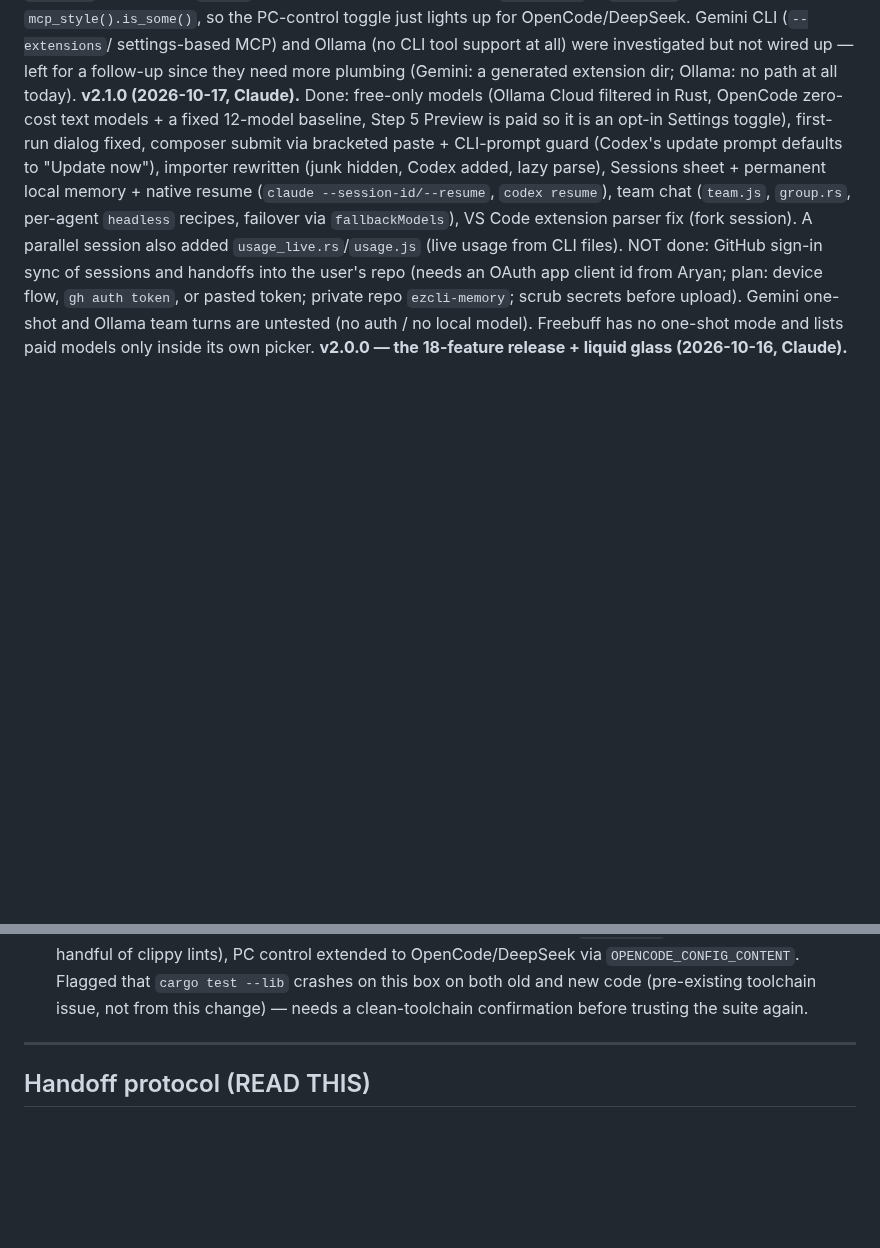
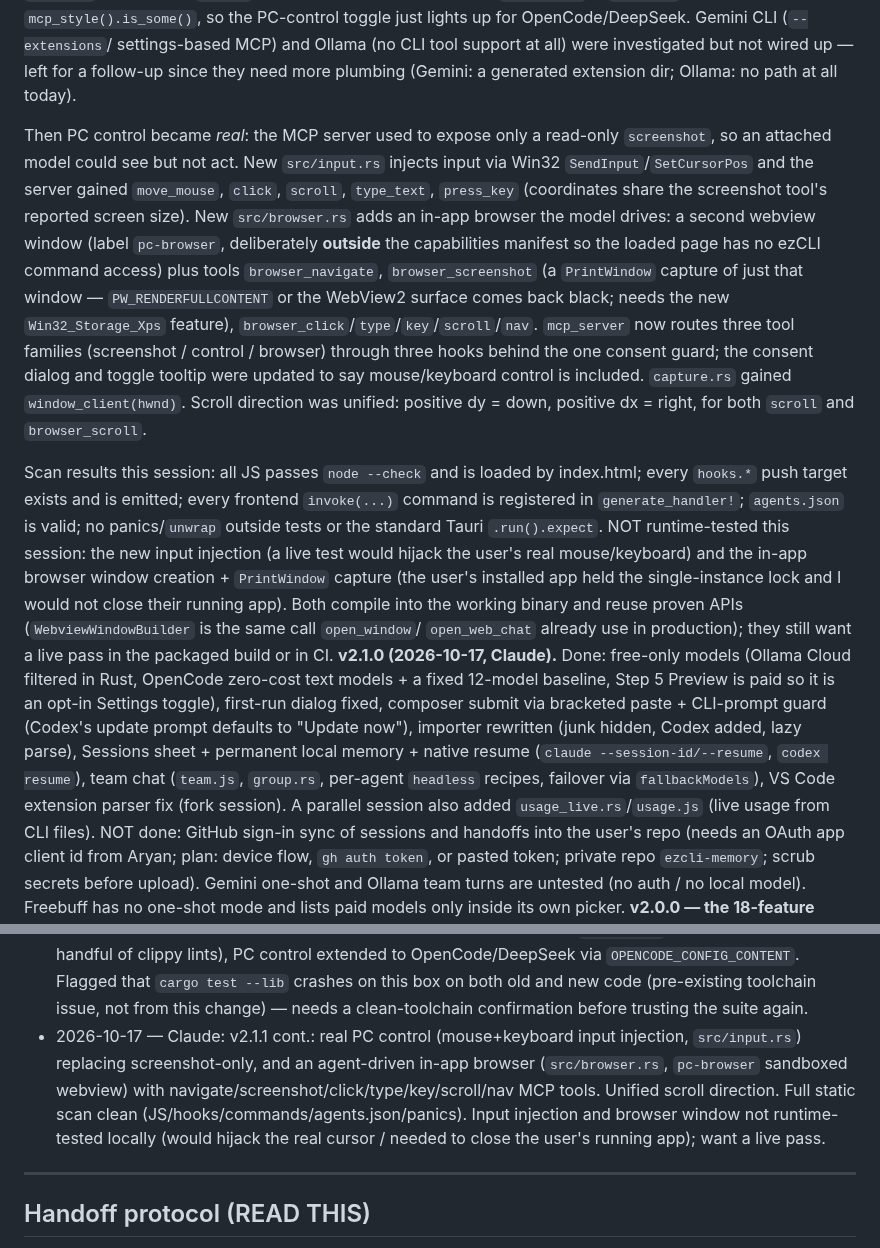
Before and after one commit to Aryansingh0783/ezCLI, a Markdown page: HANDOFF.md, 2 parts joined by grey strips. Drawn GitHub-style; blank space fills up the shorter version.

Commit message:
docs: record real PC control, in-app browser, and v2.1.1 scan results
Co-Authored-By: Claude Opus 4.8 <noreply@anthropic.com>

```diff
--- a/HANDOFF.md
+++ b/HANDOFF.md
@@ -189,6 +189,35 @@ toggle just lights up for OpenCode/DeepSeek. Gemini CLI (`--extensions`/
 settings-based MCP) and Ollama (no CLI tool support at all) were investigated
 but not wired up — left for a follow-up since they need more plumbing (Gemini:
 a generated extension dir; Ollama: no path at all today).
+
+Then PC control became *real*: the MCP server used to expose only a read-only
+`screenshot`, so an attached model could see but not act. New `src/input.rs`
+injects input via Win32 `SendInput`/`SetCursorPos` and the server gained
+`move_mouse`, `click`, `scroll`, `type_text`, `press_key` (coordinates share
+the screenshot tool's reported screen size). New `src/browser.rs` adds an
+in-app browser the model drives: a second webview window (label `pc-browser`,
+deliberately **outside** the capabilities manifest so the loaded page has no
+ezCLI command access) plus tools `browser_navigate`, `browser_screenshot`
+(a `PrintWindow` capture of just that window — `PW_RENDERFULLCONTENT` or the
+WebView2 surface comes back black; needs the new `Win32_Storage_Xps` feature),
+`browser_click`/`type`/`key`/`scroll`/`nav`. `mcp_server` now routes three tool
+families (screenshot / control / browser) through three hooks behind the one
+consent guard; the consent dialog and toggle tooltip were updated to say
+mouse/keyboard control is included. `capture.rs` gained `window_client(hwnd)`.
+Scroll direction was unified: positive dy = down, positive dx = right, for both
+`scroll` and `browser_scroll`.
+
+Scan results this session: all JS passes `node --check` and is loaded by
+index.html; every `hooks.*` push target exists and is emitted; every frontend
+`invoke(...)` command is registered in `generate_handler!`; `agents.json` is
+valid; no panics/`unwrap` outside tests or the standard Tauri `.run().expect`.
+NOT runtime-tested this session: the new input injection (a live test would
+hijack the user's real mouse/keyboard) and the in-app browser window creation +
+`PrintWindow` capture (the user's installed app held the single-instance lock
+and I would not close their running app). Both compile into the working binary
+and reuse proven APIs (`WebviewWindowBuilder` is the same call `open_window`/
+`open_web_chat` already use in production); they still want a live pass in the
+packaged build or in CI.
 **v2.1.0 (2026-10-17, Claude).** Done: free-only models (Ollama Cloud filtered in
 Rust, OpenCode zero-cost text models + a fixed 12-model baseline, Step 5 Preview
 is paid so it is an opt-in Settings toggle), first-run dialog fixed, composer
@@ -782,6 +811,13 @@ when PR 1 started; latest tag `v1.1.0`.
   `cargo test --lib` crashes on this box on both old and new code
   (pre-existing toolchain issue, not from this change) — needs a clean-toolchain
   confirmation before trusting the suite again.
+- 2026-10-17 — Claude: v2.1.1 cont.: real PC control (mouse+keyboard input
+  injection, `src/input.rs`) replacing screenshot-only, and an agent-driven
+  in-app browser (`src/browser.rs`, `pc-browser` sandboxed webview) with
+  navigate/screenshot/click/type/key/scroll/nav MCP tools. Unified scroll
+  direction. Full static scan clean (JS/hooks/commands/agents.json/panics).
+  Input injection and browser window not runtime-tested locally (would hijack
+  the real cursor / needed to close the user's running app); want a live pass.
 
 ---
 
```
